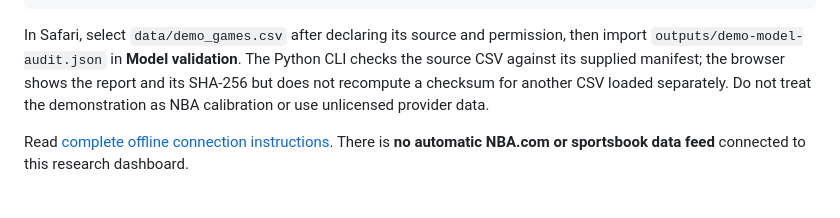
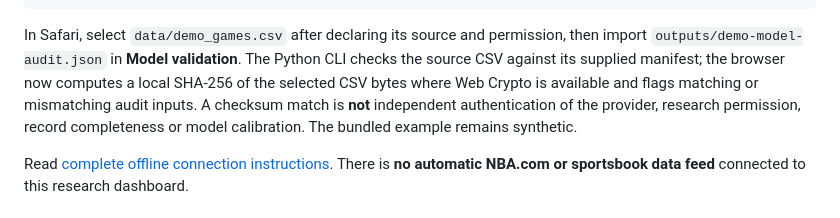
Before and after one commit to ajlacabe23-2426/project-sportbet22, a Markdown page: README.md, the part around the change. GitHub-like rendering.

Commit message:
docs(sportprob): explain local CSV/audit SHA match and its limitations

```diff
--- a/README.md
+++ b/README.md
@@ -85,9 +85,11 @@ open -a Safari mobile/index.html
 In Safari, select `data/demo_games.csv` after declaring its source and
 permission, then import `outputs/demo-model-audit.json` in **Model
 validation**. The Python CLI checks the source CSV against its supplied
-manifest; the browser shows the report and its SHA-256 but does not recompute
-a checksum for another CSV loaded separately. Do not treat the demonstration
-as NBA calibration or use unlicensed provider data.
+manifest; the browser now computes a local SHA-256 of the selected CSV bytes
+where Web Crypto is available and flags matching or mismatching audit inputs.
+A checksum match is **not** independent authentication of the provider,
+research permission, record completeness or model calibration. The bundled
+example remains synthetic.
 
 Read [complete offline connection instructions](docs/CONNECTING_ENGINE.md).
 There is **no automatic NBA.com or sportsbook data feed** connected to this
```
